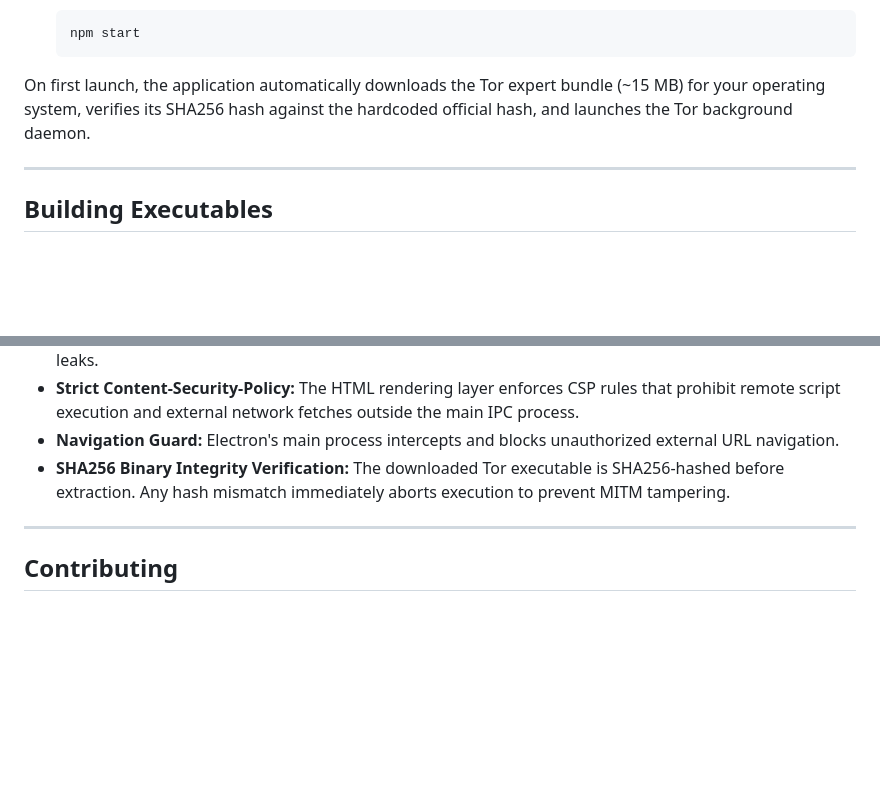
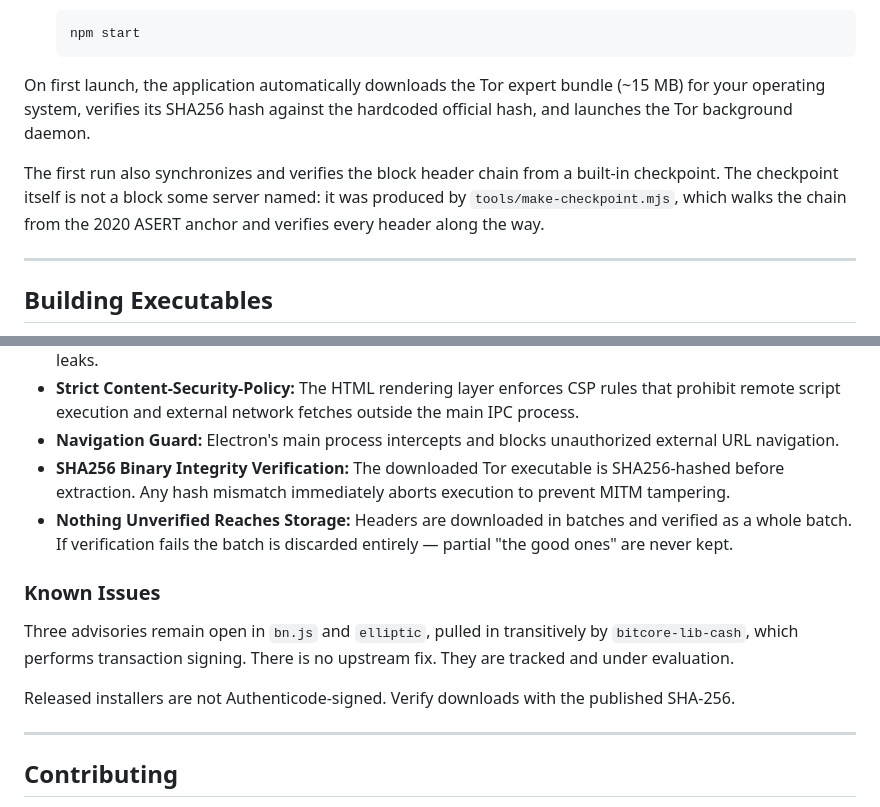
Before and after one commit to MadSatCash/Ghost-Wallet, a Markdown page: README.md, 2 parts joined by grey strips. Drawn GitHub-style; blank space fills up the shorter version.

```diff
--- a/README.md
+++ b/README.md
@@ -50,6 +97,8 @@ Unlike traditional wallets that leak the user's IP address to public servers whe
 
 On first launch, the application automatically downloads the Tor expert bundle (~15 MB) for your operating system, verifies its SHA256 hash against the hardcoded official hash, and launches the Tor background daemon.
 
+The first run also synchronizes and verifies the block header chain from a built-in checkpoint. The checkpoint itself is not a block some server named: it was produced by `tools/make-checkpoint.mjs`, which walks the chain from the 2020 ASERT anchor and verifies every header along the way.
+
 ---
 
 ## Building Executables
@@ -82,6 +161,13 @@ Packaged installers and executables are generated in the `dist/` directory.
 - **Strict Content-Security-Policy:** The HTML rendering layer enforces CSP rules that prohibit remote script execution and external network fetches outside the main IPC process.
 - **Navigation Guard:** Electron's main process intercepts and blocks unauthorized external URL navigation.
 - **SHA256 Binary Integrity Verification:** The downloaded Tor executable is SHA256-hashed before extraction. Any hash mismatch immediately aborts execution to prevent MITM tampering.
+- **Nothing Unverified Reaches Storage:** Headers are downloaded in batches and verified as a whole batch. If verification fails the batch is discarded entirely — partial "the good ones" are never kept.
+
+### Known Issues
+
+Three advisories remain open in `bn.js` and `elliptic`, pulled in transitively by `bitcore-lib-cash`, which performs transaction signing. There is no upstream fix. They are tracked and under evaluation.
+
+Released installers are not Authenticode-signed. Verify downloads with the published SHA-256.
 
 ---
 
```
Also changed, not shown: other parts of README.md (+83 -6 lines).
